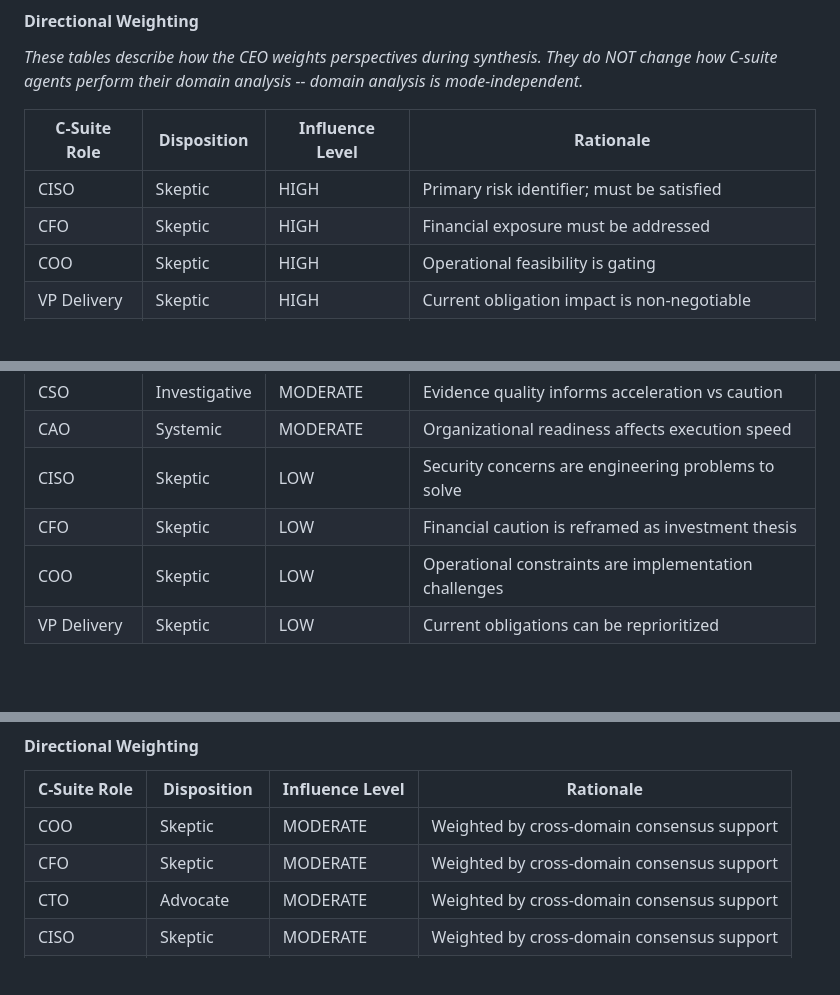
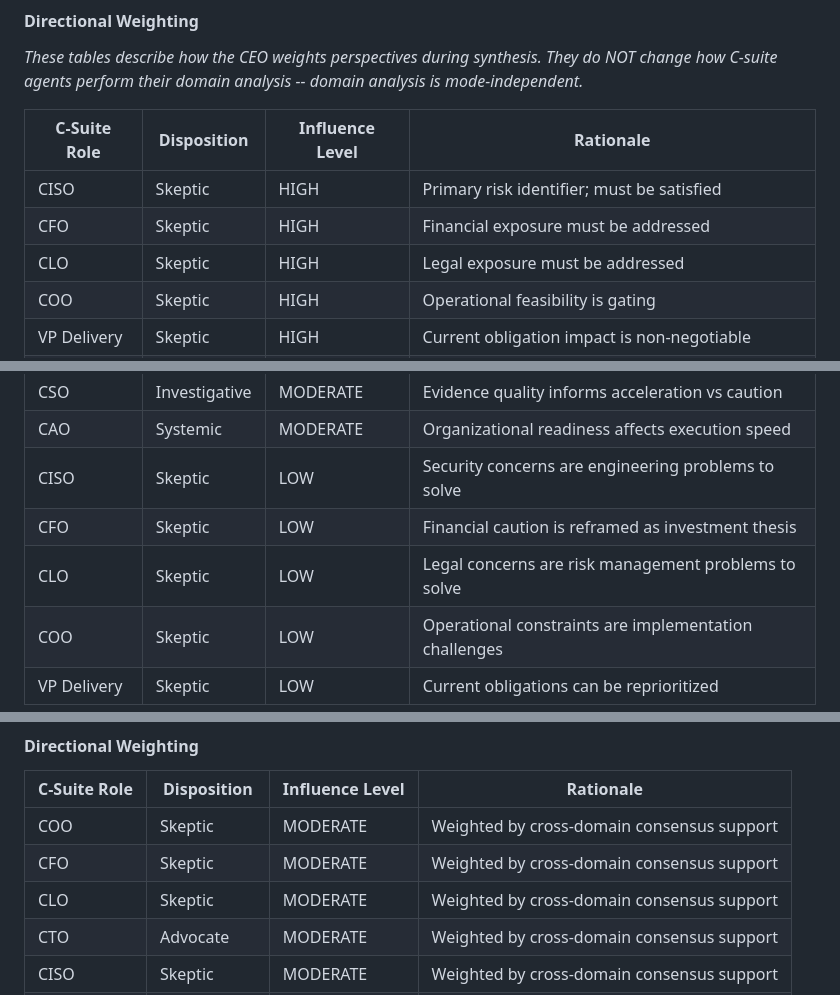
Before and after one commit to apatheticus/corporate-decision-panel, a Markdown page: config/decision-modes.md, 3 parts joined by grey strips. Rendered like a GitHub page; blank space fills up the shorter version.

Commit message:
feat(17-01): add CLO weighting row to all 5 decision mode tables
- Guardian: Skeptic/HIGH - legal exposure must be addressed
- Pioneer: Skeptic/LOW - legal concerns are risk management problems
- Architect: Skeptic/MODERATE - weighted by cross-domain consensus
- Analyst: Skeptic/MODERATE - weighted by confidence level
- Sentinel: Skeptic/HIGH - legal failures are catastrophic and irreversible

Co-Authored-By: Claude Opus 4.6 <noreply@anthropic.com>

```diff
--- a/config/decision-modes.md
+++ b/config/decision-modes.md
@@ -27,6 +27,7 @@ Each mode maps to established decision theory (Rowe & Boulgarides Decision Style
 |-------------|-------------|-----------------|-----------|
 | CISO | Skeptic | HIGH | Primary risk identifier; must be satisfied |
 | CFO | Skeptic | HIGH | Financial exposure must be addressed |
+| CLO | Skeptic | HIGH | Legal exposure must be addressed |
 | COO | Skeptic | HIGH | Operational feasibility is gating |
 | VP Delivery | Skeptic | HIGH | Current obligation impact is non-negotiable |
 | CAO | Systemic | MODERATE | Organizational absorption matters but does not gate |
@@ -55,6 +56,7 @@ Each mode maps to established decision theory (Rowe & Boulgarides Decision Style
 | CAO | Systemic | MODERATE | Organizational readiness affects execution speed |
 | CISO | Skeptic | LOW | Security concerns are engineering problems to solve |
 | CFO | Skeptic | LOW | Financial caution is reframed as investment thesis |
+| CLO | Skeptic | LOW | Legal concerns are risk management problems to solve |
 | COO | Skeptic | LOW | Operational constraints are implementation challenges |
 | VP Delivery | Skeptic | LOW | Current obligations can be reprioritized |
 
@@ -75,6 +77,7 @@ Each mode maps to established decision theory (Rowe & Boulgarides Decision Style
 |-------------|-------------|-----------------|-----------|
 | COO | Skeptic | MODERATE | Weighted by cross-domain consensus support |
 | CFO | Skeptic | MODERATE | Weighted by cross-domain consensus support |
+| CLO | Skeptic | MODERATE | Weighted by cross-domain consensus support |
 | CTO | Advocate | MODERATE | Weighted by cross-domain consensus support |
 | CISO | Skeptic | MODERATE | Weighted by cross-domain consensus support |
 | VP Sales | Advocate | MODERATE | Weighted by cross-domain consensus support |
```
Also changed, not shown: other parts of config/decision-modes.md (+2 -0 lines).
